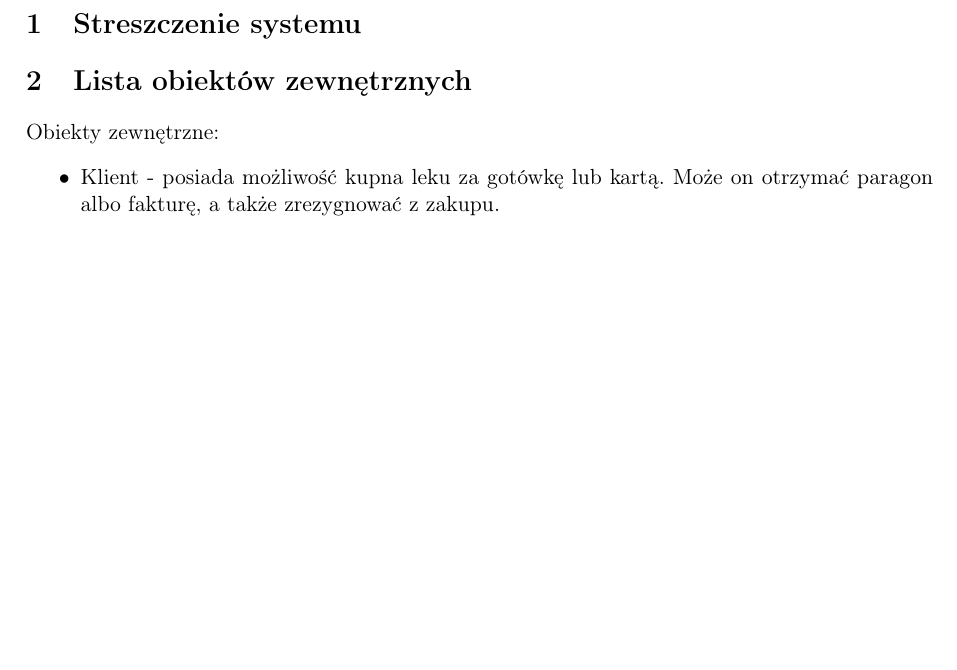
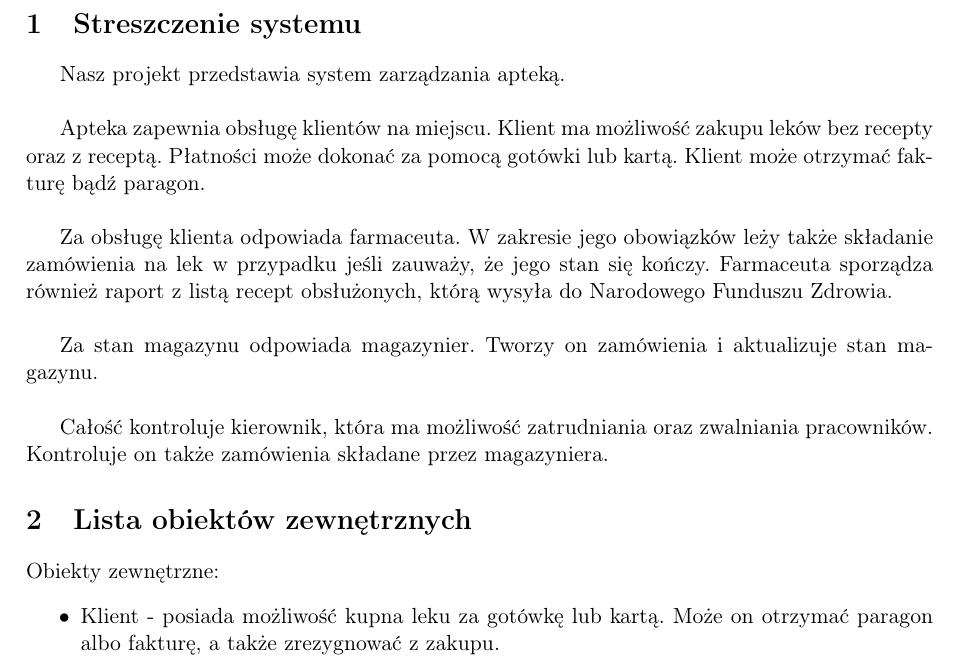
Before and after one commit to Dylek/AaaApteka, a LaTeX document (dokumentacja/dokumentacja.tex): part of page 3 of 3 before the commit and part of page 3 of 4 after it, cut so that both start at the same text, the shorter picture padded with empty space. Compiled offline with pdfLaTeX.

Commit message:
sdsd
sdsd

```diff
--- a/dokumentacja/dokumentacja.tex
+++ b/dokumentacja/dokumentacja.tex
@@ -114,7 +114,18 @@ Paweł \textsc{Ogorzały} \\
 	\newpage
 
 	\section{Streszczenie systemu}
+	\indent
 
+	Nasz projekt przedstawia system zarządzania apteką. \newline
+	\newline \indent
+	Apteka zapewnia obsługę klientów na miejscu.
+	Klient ma możliwość zakupu leków bez recepty oraz z receptą. Płatności może dokonać za pomocą gotówki lub kartą. Klient może otrzymać fakturę bądź paragon.  \newline
+	\newline \indent
+	Za obsługę klienta  odpowiada farmaceuta. W zakresie jego obowiązków leży także składanie zamówienia na lek w przypadku jeśli zauważy, że jego stan się kończy. Farmaceuta sporządza również raport z listą recept obsłużonych, którą wysyła do Narodowego Funduszu Zdrowia. \newline
+	\newline \indent
+	Za stan magazynu odpowiada magazynier. Tworzy on zamówienia i aktualizuje stan magazynu. \newline
+	\newline \indent
+	Całość kontroluje kierownik, która ma możliwość zatrudniania oraz zwalniania pracowników. Kontroluje on także zamówienia składane przez magazyniera.
 	\section{Lista obiektów zewnętrznych}
 	Obiekty zewnętrzne:
 	\begin{itemize}
```
Also changed, not shown: dokumentacja/dokumentacja.pdf, 4 other files.
